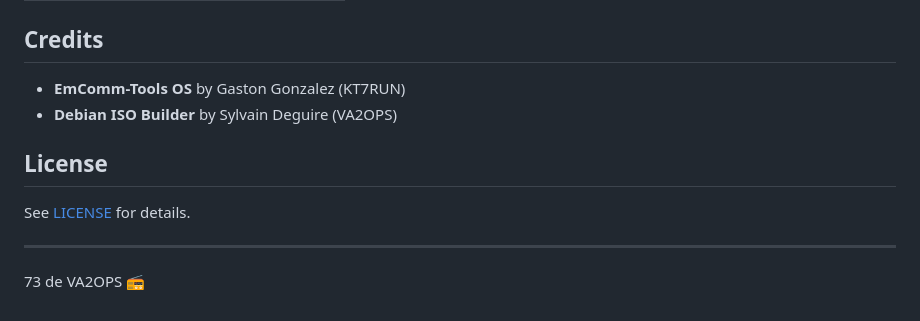
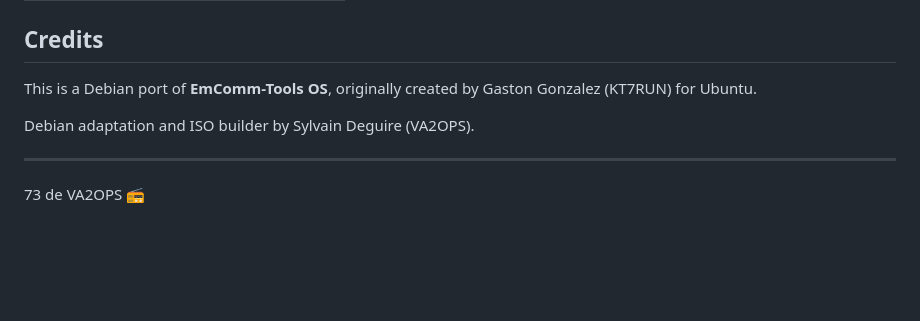
Before and after one commit to LisaisonOS/debian, a Markdown page: iso-builder/README.md, the part around the change. Rendered like a GitHub page; blank space fills up the shorter version.

```diff
--- a/iso-builder/README.md
+++ b/iso-builder/README.md
@@ -102,12 +102,9 @@ et-mode        # Operating mode
 
 ## Credits
 
-- **EmComm-Tools OS** by Gaston Gonzalez (KT7RUN)
-- **Debian ISO Builder** by Sylvain Deguire (VA2OPS)
+This is a Debian port of **EmComm-Tools OS**, originally created by Gaston Gonzalez (KT7RUN) for Ubuntu.
 
-## License
-
-See [LICENSE](../LICENSE) for details.
+Debian adaptation and ISO builder by Sylvain Deguire (VA2OPS).
 
 ---
 
```
Also changed, not shown: iso-builder/README_fr.md (+2 -5 lines).
